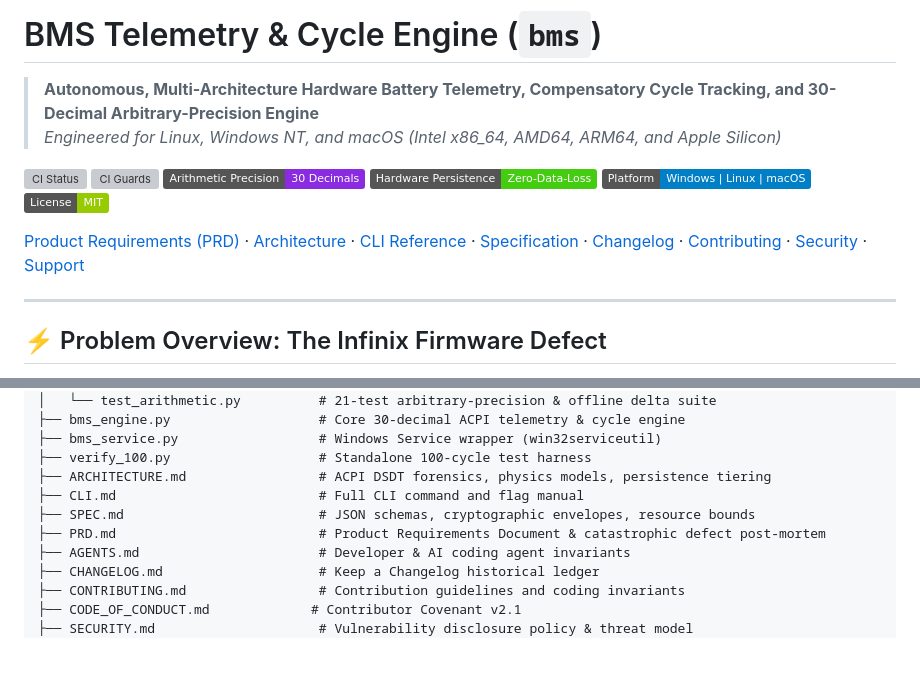
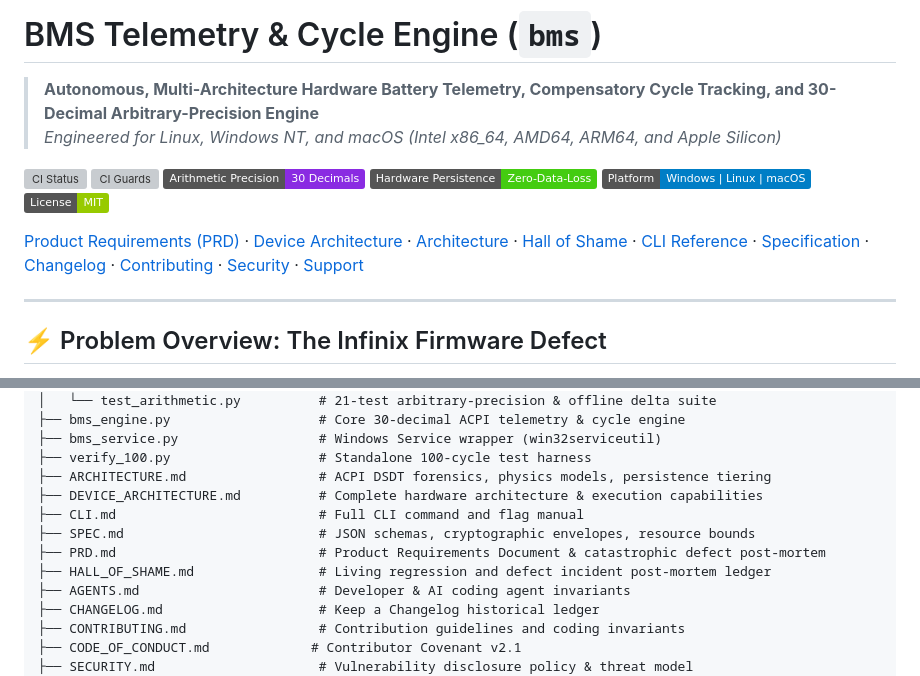
Before and after one commit to imsovikde/bms-telemetry, a Markdown page: README.md, 2 parts joined by grey strips. Rendered like a GitHub page; badges without logos; blank space fills up the shorter version; grey boxes are pictures that could not be loaded.

Commit message:
docs: link HALL_OF_SHAME.md and DEVICE_ARCHITECTURE.md in README.md navigation and file map

```diff
--- a/README.md
+++ b/README.md
@@ -10,7 +10,7 @@
 [![Platform](https://img.shields.io/badge/Platform-Windows%20%7C%20Linux%20%7C%20macOS-blue)](https://github.com/imsovikde/bms-telemetry)
 [![License](https://img.shields.io/badge/License-MIT-green)](./LICENSE)
 
-[Product Requirements (PRD)](./PRD.md) · [Architecture](./ARCHITECTURE.md) · [CLI Reference](./CLI.md) · [Specification](./SPEC.md) · [Changelog](./CHANGELOG.md) · [Contributing](./CONTRIBUTING.md) · [Security](./SECURITY.md) · [Support](./SUPPORT.md)
+[Product Requirements (PRD)](./PRD.md) · [Device Architecture](./DEVICE_ARCHITECTURE.md) · [Architecture](./ARCHITECTURE.md) · [Hall of Shame](./HALL_OF_SHAME.md) · [CLI Reference](./CLI.md) · [Specification](./SPEC.md) · [Changelog](./CHANGELOG.md) · [Contributing](./CONTRIBUTING.md) · [Security](./SECURITY.md) · [Support](./SUPPORT.md)
 
 ---
 
@@ -212,9 +212,11 @@ bms-telemetry/
 ├── bms_service.py                  # Windows Service wrapper (win32serviceutil)
 ├── verify_100.py                   # Standalone 100-cycle test harness
 ├── ARCHITECTURE.md                 # ACPI DSDT forensics, physics models, persistence tiering
+├── DEVICE_ARCHITECTURE.md          # Complete hardware architecture & execution capabilities
 ├── CLI.md                          # Full CLI command and flag manual
 ├── SPEC.md                         # JSON schemas, cryptographic envelopes, resource bounds
 ├── PRD.md                          # Product Requirements Document & catastrophic defect post-mortem
+├── HALL_OF_SHAME.md                # Living regression and defect incident post-mortem ledger
 ├── AGENTS.md                       # Developer & AI coding agent invariants
 ├── CHANGELOG.md                    # Keep a Changelog historical ledger
 ├── CONTRIBUTING.md                 # Contribution guidelines and coding invariants
```
